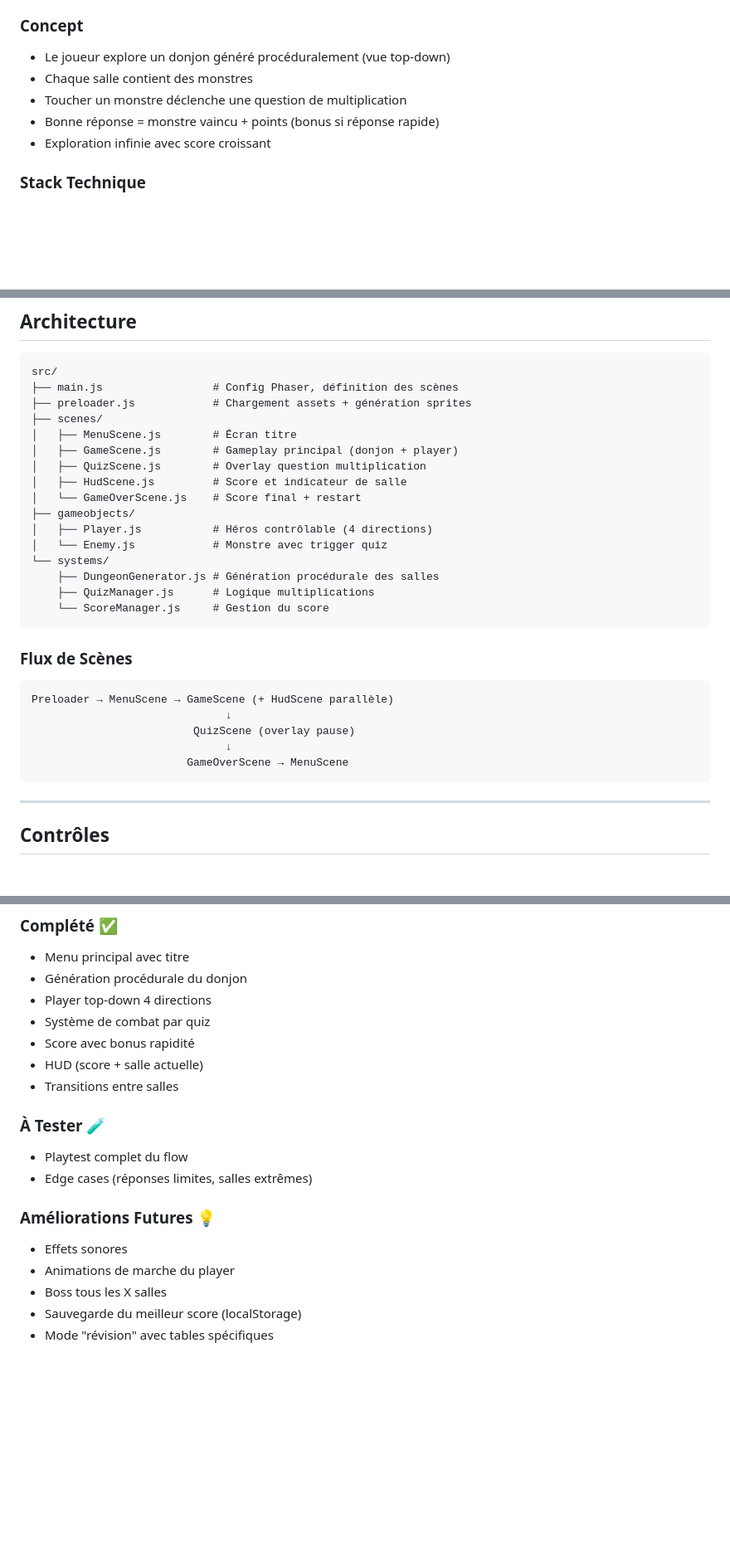
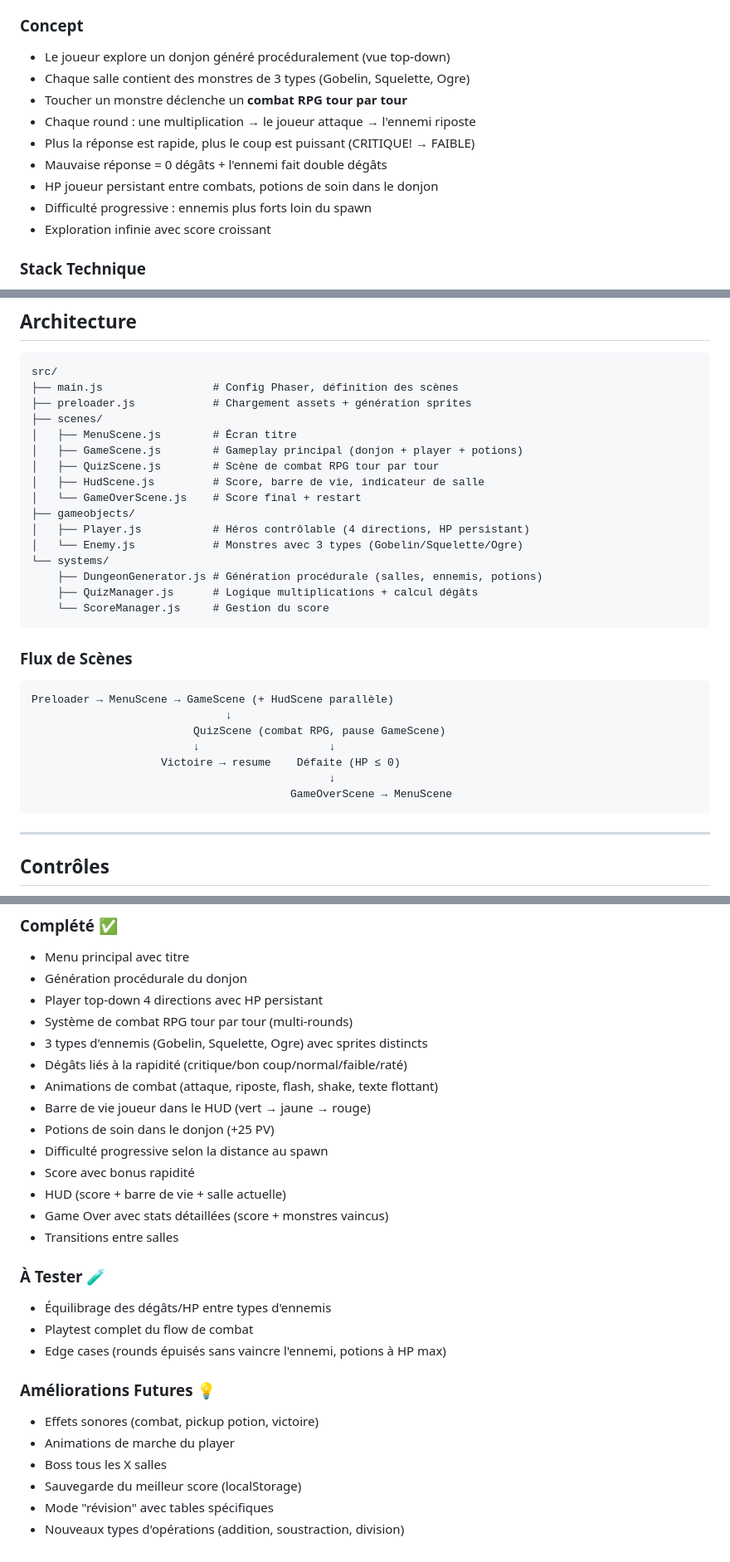
Before and after one commit to arnaudruffin/dvx-phaser-game, a Markdown page: AGENTS.md, 3 parts joined by grey strips. Shown at 83% size. Rendered like a GitHub page; blank space fills up the shorter version.

````diff
--- a/AGENTS.md
+++ b/AGENTS.md
@@ -6,9 +6,13 @@
 
 ### Concept
 - Le joueur explore un donjon généré procéduralement (vue top-down)
-- Chaque salle contient des monstres
-- Toucher un monstre déclenche une question de multiplication
-- Bonne réponse = monstre vaincu + points (bonus si réponse rapide)
+- Chaque salle contient des monstres de 3 types (Gobelin, Squelette, Ogre)
+- Toucher un monstre déclenche un **combat RPG tour par tour**
+- Chaque round : une multiplication → le joueur attaque → l'ennemi riposte
+- Plus la réponse est rapide, plus le coup est puissant (CRITIQUE! → FAIBLE)
+- Mauvaise réponse = 0 dégâts + l'ennemi fait double dégâts
+- HP joueur persistant entre combats, potions de soin dans le donjon
+- Difficulté progressive : ennemis plus forts loin du spawn
 - Exploration infinie avec score croissant
 
 ### Stack Technique
@@ -27,16 +31,16 @@ src/
 ├── preloader.js            # Chargement assets + génération sprites
 ├── scenes/
 │   ├── MenuScene.js        # Écran titre
-│   ├── GameScene.js        # Gameplay principal (donjon + player)
-│   ├── QuizScene.js        # Overlay question multiplication
-│   ├── HudScene.js         # Score et indicateur de salle
+│   ├── GameScene.js        # Gameplay principal (donjon + player + potions)
+│   ├── QuizScene.js        # Scène de combat RPG tour par tour
+│   ├── HudScene.js         # Score, barre de vie, indicateur de salle
 │   └── GameOverScene.js    # Score final + restart
 ├── gameobjects/
-│   ├── Player.js           # Héros contrôlable (4 directions)
-│   └── Enemy.js            # Monstre avec trigger quiz
+│   ├── Player.js           # Héros contrôlable (4 directions, HP persistant)
+│   └── Enemy.js            # Monstres avec 3 types (Gobelin/Squelette/Ogre)
 └── systems/
-    ├── DungeonGenerator.js # Génération procédurale des salles
-    ├── QuizManager.js      # Logique multiplications
+    ├── DungeonGenerator.js # Génération procédurale (salles, ennemis, potions)
+    ├── QuizManager.js      # Logique multiplications + calcul dégâts
     └── ScoreManager.js     # Gestion du score
 ```
 
@@ -44,9 +48,11 @@ src/
 ```
 Preloader → MenuScene → GameScene (+ HudScene parallèle)
                               ↓
-                         QuizScene (overlay pause)
-                              ↓
-                        GameOverScene → MenuScene
+                         QuizScene (combat RPG, pause GameScene)
+                         ↓                    ↓
+                    Victoire → resume    Défaite (HP ≤ 0)
+                                              ↓
+                                        GameOverScene → MenuScene
 ```
 
 ---
@@ -131,19 +180,28 @@ npm run preview  # Preview build
 ### Complété ✅
 - Menu principal avec titre
 - Génération procédurale du donjon
-- Player top-down 4 directions
-- Système de combat par quiz
+- Player top-down 4 directions avec HP persistant
+- Système de combat RPG tour par tour (multi-rounds)
+- 3 types d'ennemis (Gobelin, Squelette, Ogre) avec sprites distincts
+- Dégâts liés à la rapidité (critique/bon coup/normal/faible/raté)
+- Animations de combat (attaque, riposte, flash, shake, texte flottant)
+- Barre de vie joueur dans le HUD (vert → jaune → rouge)
+- Potions de soin dans le donjon (+25 PV)
+- Difficulté progressive selon la distance au spawn
 - Score avec bonus rapidité
-- HUD (score + salle actuelle)
+- HUD (score + barre de vie + salle actuelle)
+- Game Over avec stats détaillées (score + monstres vaincus)
 - Transitions entre salles
 
 ### À Tester 🧪
-- Playtest complet du flow
-- Edge cases (réponses limites, salles extrêmes)
+- Équilibrage des dégâts/HP entre types d'ennemis
+- Playtest complet du flow de combat
+- Edge cases (rounds épuisés sans vaincre l'ennemi, potions à HP max)
 
 ### Améliorations Futures 💡
-- Effets sonores
+- Effets sonores (combat, pickup potion, victoire)
 - Animations de marche du player
 - Boss tous les X salles
 - Sauvegarde du meilleur score (localStorage)
 - Mode "révision" avec tables spécifiques
+- Nouveaux types d'opérations (addition, soustraction, division)
````
Also changed, not shown: other parts of AGENTS.md (+60 -17 lines).
